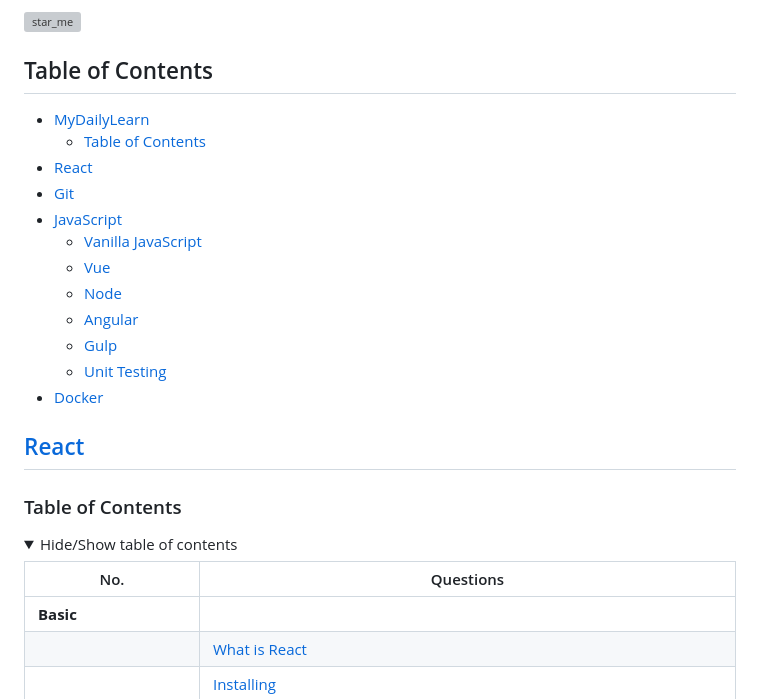
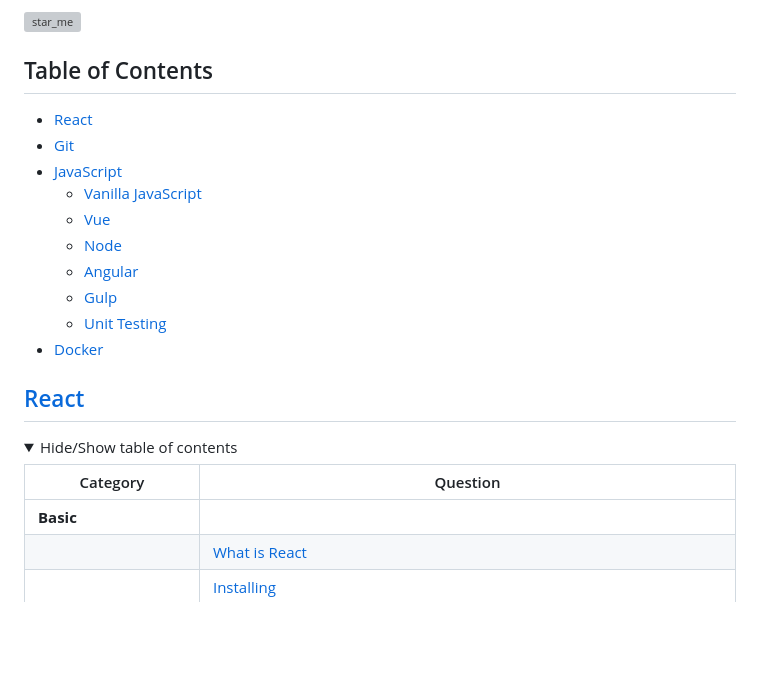
Before and after one commit to sajibcse68/MyDailyLearn, a Markdown page: README.md, the part around the change. Drawn GitHub-style; blank space fills up the shorter version; grey boxes are pictures that could not be loaded.

```diff
--- a/README.md
+++ b/README.md
@@ -8,8 +8,6 @@ Here is some important `commands` or `code snippets` on different topics that I
 <img alt="star_me" width="250" src="./images/star_me.gif">
 
 ## Table of Contents
-- [MyDailyLearn](#mydailylearn)
-  - [Table of Contents](#table-of-contents)
 - [React](#react)
 - [Git](#git)
 - [JavaScript](#javascript)
@@ -23,14 +21,12 @@ Here is some important `commands` or `code snippets` on different topics that I
 
 ## [React](react/react.md)
 
-### Table of Contents
-
 <details open>
 <summary>
 Hide/Show table of contents
 </summary>
 
-| No.                     | Questions                                                                                                               |
+| Category                | Question                                                                                                               |
 | ----------------------- |-----------------------------------------------------------------------------------------------------|
 |  **Basic**              |                                                                                                     |
 |                         | [What is React](react/react.md#what-is-react)                                                       |
```
